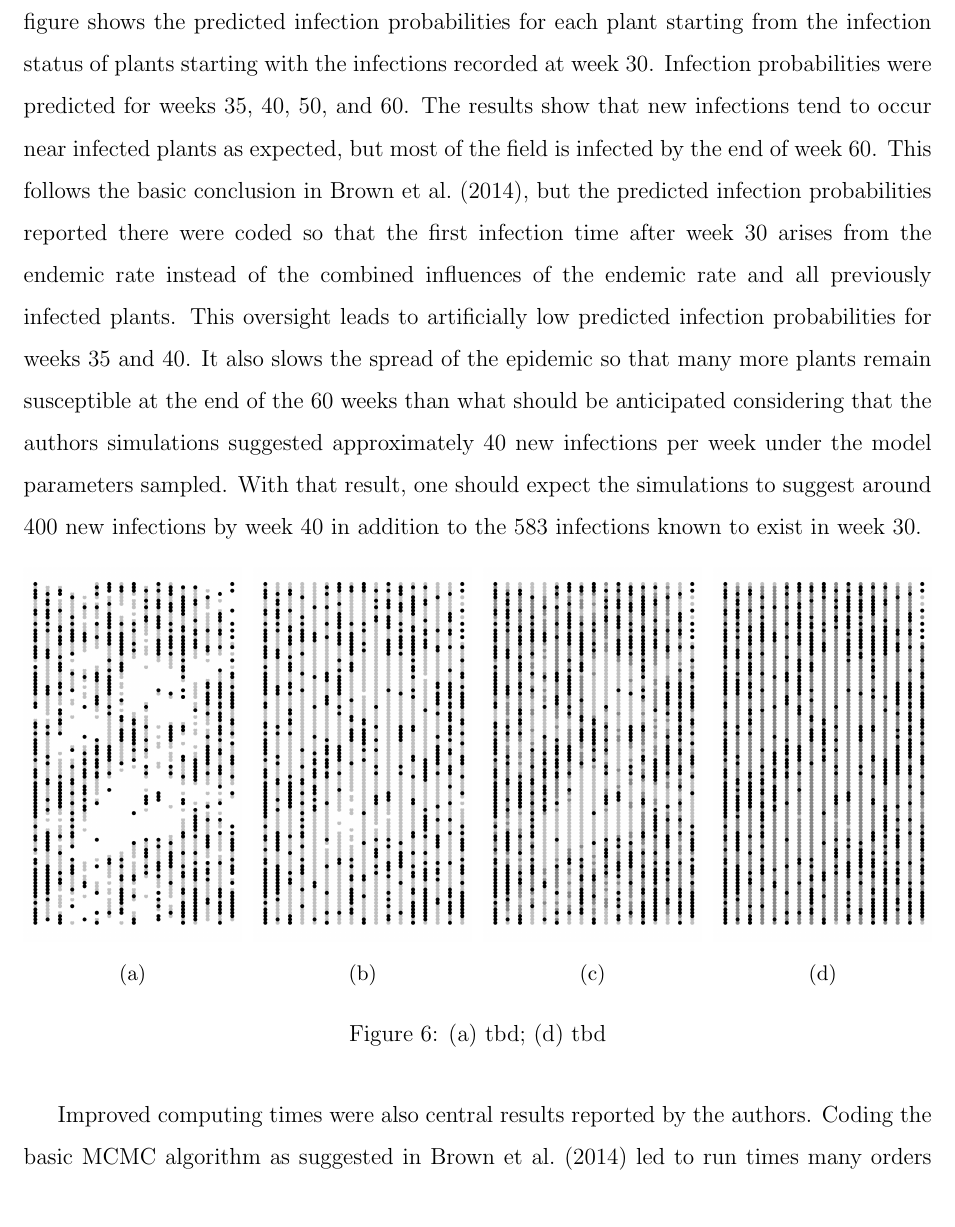
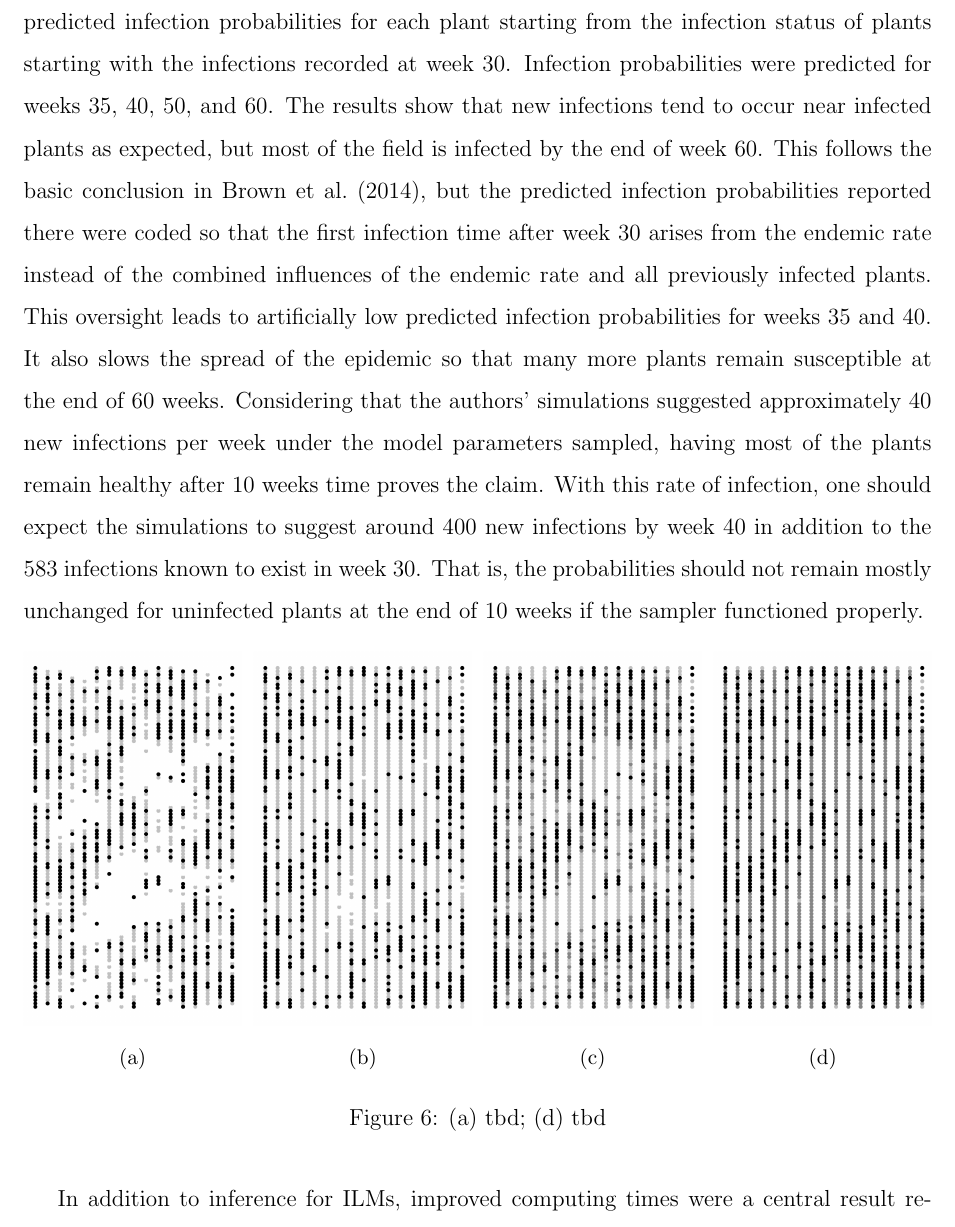
Before and after one commit to ngwelch/prelim, a LaTeX document (report/nwelch_prelim_report.tex): part of page 18 of 29, cut so that both start at the same text. Compiled offline with pdfLaTeX.

Commit message:
basic scrub of results section

```diff
--- a/report/nwelch_prelim_report.tex
+++ b/report/nwelch_prelim_report.tex
@@ -488,13 +488,15 @@ However, this result seems to be a byproduct of a more aggressive infestation in
 \end{figure}
 
 Figure (\ref{fig:prediction}) offers another perspective on the results of the sampler.
-The panels in the figure shows the predicted infection probabilities for each plant starting from the infection status of plants starting with the infections recorded at week 30.
+Each panel shows the predicted infection probabilities for each plant starting from the infection status of plants starting with the infections recorded at week 30.
 Infection probabilities were predicted for weeks 35, 40, 50, and 60.
 The results show that new infections tend to occur near infected plants as expected, but most of the field is infected by the end of week 60.
 This follows the basic conclusion in \citet{Brown}, but the predicted infection probabilities reported there were coded so that the first infection time after week 30 arises from the endemic rate instead of the combined influences of the endemic rate and all previously infected plants.
 This oversight leads to artificially low predicted infection probabilities for weeks 35 and 40.
-It also slows the spread of the epidemic so that many more plants remain susceptible at the end of the 60 weeks than what should be anticipated considering that the authors simulations suggested approximately 40 new infections per week under the model parameters sampled.
-With that result, one should expect the simulations to suggest around 400 new infections by week 40 in addition to the 583 infections known to exist in week 30.
+It also slows the spread of the epidemic so that many more plants remain susceptible at the end of 60 weeks.
+Considering that the authors' simulations suggested approximately 40 new infections per week under the model parameters sampled, having most of the plants remain healthy after 10 weeks time proves the claim.
+With this rate of infection, one should expect the simulations to suggest around 400 new infections by week 40 in addition to the 583 infections known to exist in week 30.
+That is, the probabilities should not remain mostly unchanged for uninfected plants at the end of 10 weeks if the sampler functioned properly.
 
 \begin{figure}[H]
 	\centering
@@ -525,8 +527,8 @@ With that result, one should expect the simulations to suggest around 400 new in
 	\label{fig:prediction}
 \end{figure}
 
-Improved computing times were also central results reported by the authors.
-Coding the basic MCMC algorithm as suggested in \citet{Brown} led to run times many orders of magnitude slower than the times reported.
+In addition to inference for ILMs, improved computing times were a central result reported by the authors.
+However, coding the basic MCMC algorithm as suggested in \citet{Brown} led to run times many orders of magnitude slower than the times reported.
 Comparatively slow execution times were expected for R prototypes, but Julia benchmarks against the C programming language indicate that the performance difference cannot be fully explained by the choice of programming language.
 Each method was coded according to standard software engineering best practices, including modular programming and test-driven development approach.
 Neither the basic implementation or a prototype parallel implementation were able to match the speeds reported.
```
Also changed, not shown: report/nwelch_prelim_report.tex (12 more changed lines).
